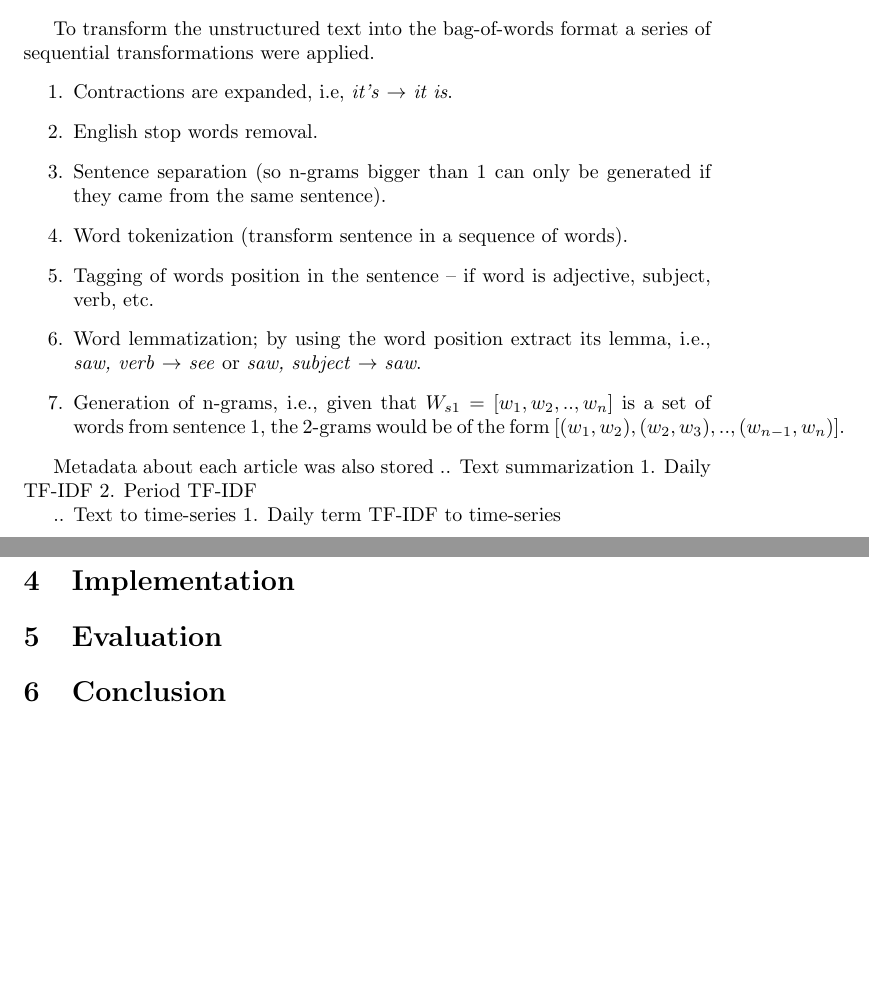
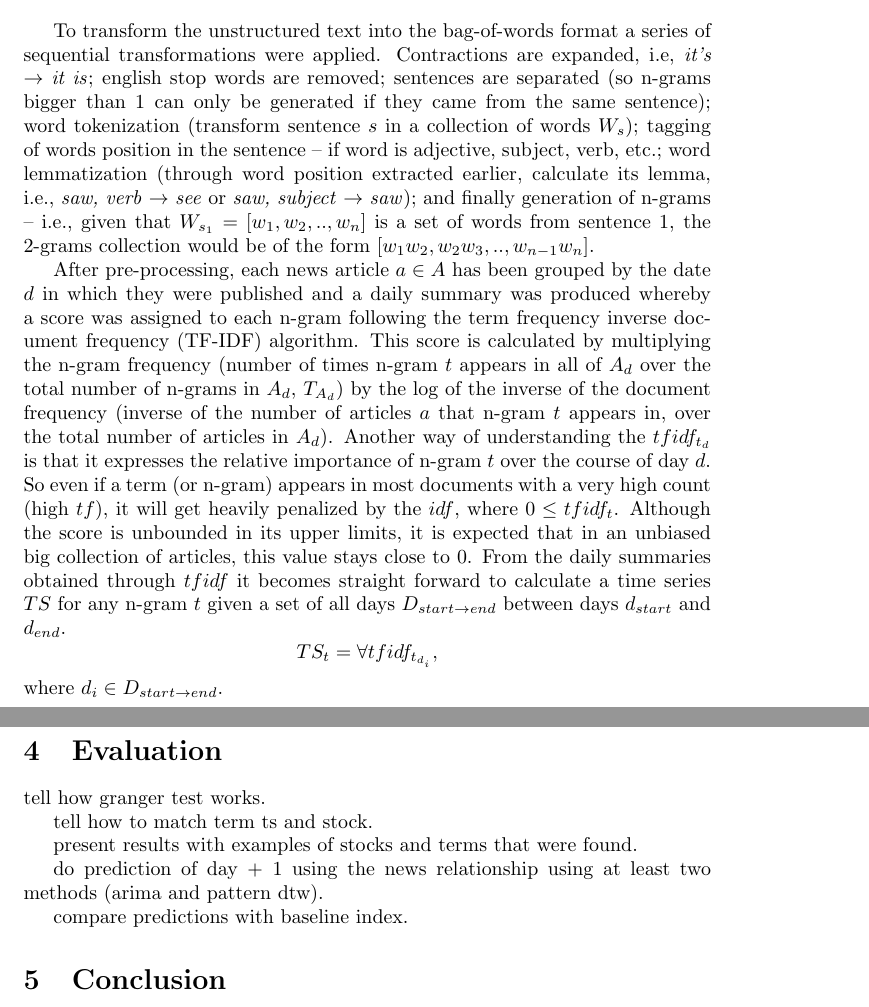
Before and after one commit to magrossi/news_n_stocks, a LaTeX paper (paper/practicum_marcelo_grossi.tex): two parts of pages 3 and 4 of 4, joined at a grey line, cut so that both start at the same text, the shorter picture padded with empty space. Compiled offline with pdfLaTeX.

Commit message:
Updated paper

```diff
--- a/paper/practicum_marcelo_grossi.tex
+++ b/paper/practicum_marcelo_grossi.tex
@@ -35,26 +35,21 @@ In order to maximize the expectation of news having an influence on stock prices
 Each news article \(a\) was converted from raw unstructured textual data to a computer-friendly representation, in the form of a vector of term and related frequency \(f\), where a term \(t\) is a word n-gram (for this experiment 1 and 2-grams were used). This format is also commonly known as bag-of-words.
 \[a=[(t_1,f_1),(t_2,f_2),..,(t_n,f_n)]\]
 \par
-To transform the unstructured text into the bag-of-words format a series of sequential transformations were applied.
-\begin{enumerate}
-\item Contractions are expanded, i.e, \textit{it's} \(\to\) \textit{it is}.
-\item English stop words removal.
-\item Sentence separation (so n-grams bigger than 1 can only be generated if they came from the same sentence).
-\item Word tokenization (transform sentence in a sequence of words).
-\item Tagging of words position in the sentence -- if word is adjective, subject, verb, etc.
-\item Word lemmatization; by using the word position extract its lemma, i.e., \textit{saw, verb} \(\to\) \textit{see} or \textit{saw, subject} \(\to\) \textit{saw}.
-\item Generation of n-grams, i.e., given that \(W_{s1}=[w_1,w_2,..,w_n]\) is a set of words from sentence 1, the 2-grams would be of the form \([(w_1,w_2),(w_2,w_3),..,(w_{n-1},w_n)]\).
-\end{enumerate}
+To transform the unstructured text into the bag-of-words format a series of sequential transformations were applied. Contractions are expanded, i.e, \textit{it's} \(\to\) \textit{it is}; english stop words are removed; sentences are separated (so n-grams bigger than 1 can only be generated if they came from the same sentence); word tokenization (transform sentence \(s\) in a collection of words \(W_s\)); tagging of words position in the sentence -- if word is adjective, subject, verb, etc.; word lemmatization (through word position extracted earlier, calculate its lemma, i.e., \textit{saw, verb} \(\to\) \textit{see} or \textit{saw, subject} \(\to\) \textit{saw}); and finally generation of n-grams -- i.e., given that \(W_{s_1}=[w_1,w_2,..,w_n]\) is a set of words from sentence 1, the 2-grams collection would be of the form \([w_1 w_2,w_2 w_3,..,w_{n-1} w_n]\).
 \par
-Metadata about each article was also stored
-.. Text summarization
-1. Daily TF-IDF
-2. Period TF-IDF
+After pre-processing, each news article \(a \in A\) has been grouped by the date \(d\) in which they were published and a daily summary was produced whereby a score was assigned to each n-gram following the term frequency inverse document frequency (TF-IDF) algorithm. This score is calculated by multiplying the n-gram frequency (number of times n-gram \(t\) appears in all of \(A_d\) over the total number of n-grams in \(A_d\), \(T_{A_d}\)) by the log of the inverse of the document frequency (inverse of the number of articles \(a\) that n-gram \(t\) appears in, over the total number of articles in \(A_d\)). Another way of understanding the \(tfidf_{t_d}\) is that it expresses the relative importance of n-gram \(t\) over the course of day \(d\). So even if a term (or n-gram) appears in most documents with a very high count (high \(tf\)), it will get heavily penalized by the \(idf\), where \(0 \leq tfidf_t\). Although the score is unbounded in its upper limits, it is expected that in an unbiased big collection of articles, this value stays close to \(0\).
+From the daily summaries obtained through \(tfidf\) it becomes straight forward to calculate a time series \(TS\) for any n-gram \(t\) given a set of all days \(D_{start \to end}\) between days \(d_{start}\) and \(d_{end}\).
+\[TS_t=\forall{tfidf_{t_{d_i}}},\] where \(d_i \in D_{start \to end}\).
+\section{Evaluation}
+tell how granger test works.
 
-.. Text to time-series
-1. Daily term TF-IDF to time-series
-\section{Implementation}
-\section{Evaluation}
+tell how to match term ts and stock.
+
+present results with examples of stocks and terms that were found.
+
+do prediction of day + 1 using the news relationship using at least two methods (arima and pattern dtw).
+
+compare predictions with baseline index.
 \section{Conclusion}
 \bibliography{practicum_marcelo_grossi}
 \end{document}
```
Also changed, not shown: code/news_calc_daily_summary.py (+0 -2 lines), paper/practicum_marcelo_grossi.pdf, 4 other files.
